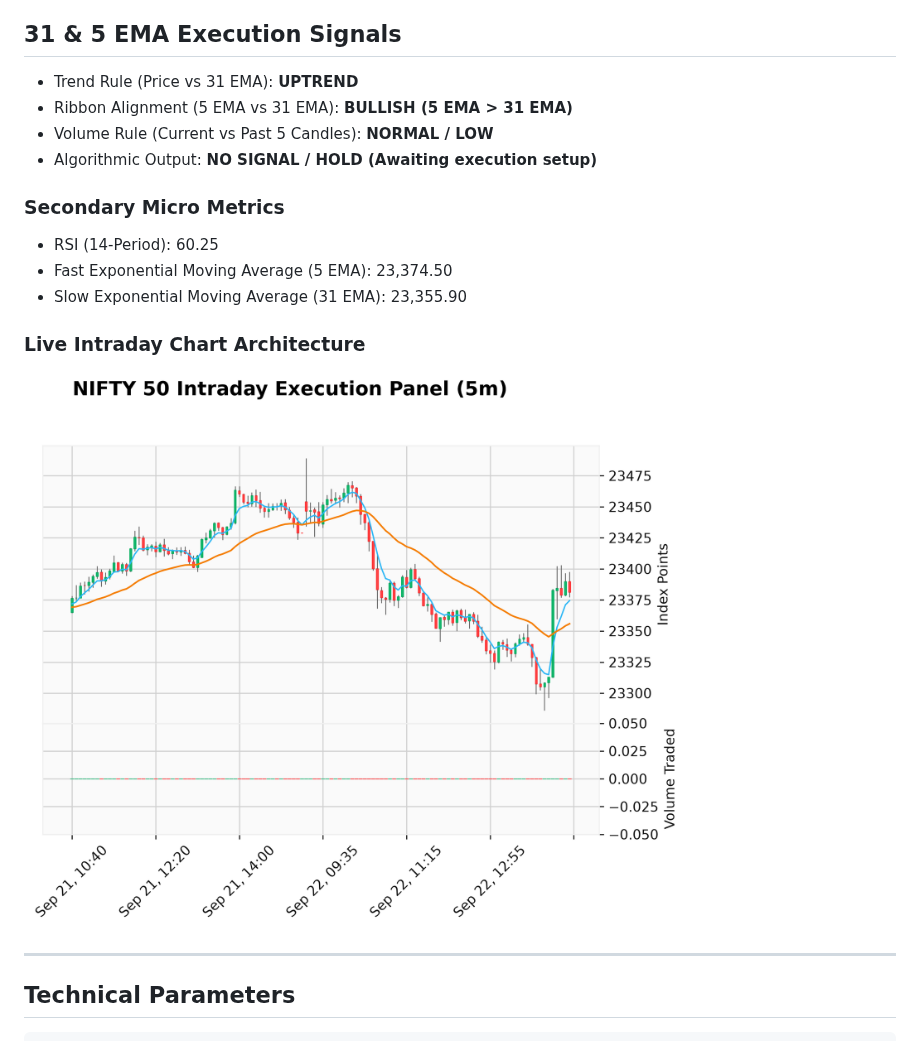
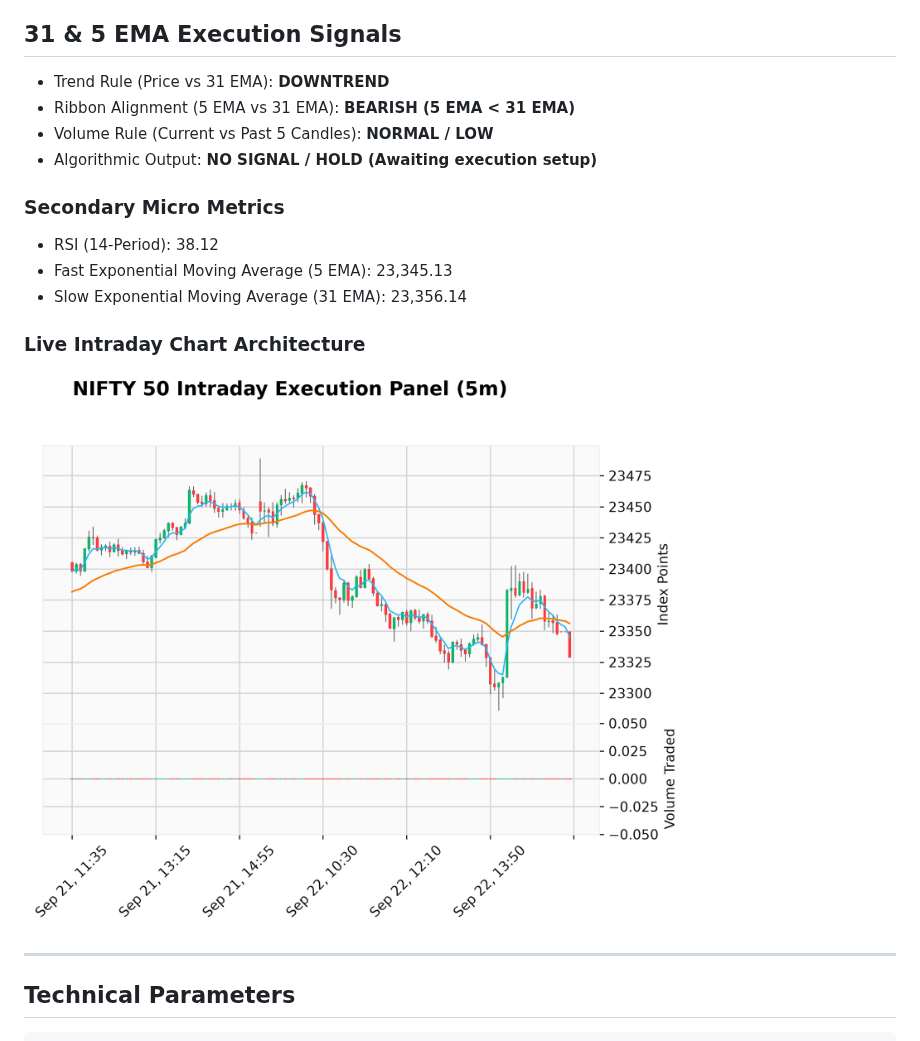
Before and after one commit to maheshultimatum/Trend-Predictor, a Markdown page: README.md, the part around one of its changes. Rendered like a GitHub page; pictures changed too: trend_prediction.png.

Commit message:
automated intraday update [skip ci]

```diff
--- a/README.md
+++ b/README.md
@@ -15,15 +15,15 @@ This pipeline automates an intraday technical framework running a 31 & 5 EMA str
 - Machine Learning Bias: **BULLISH (UP)**
 
 ## 31 & 5 EMA Execution Signals
-- Trend Rule (Price vs 31 EMA): **UPTREND**
-- Ribbon Alignment (5 EMA vs 31 EMA): **BULLISH (5 EMA > 31 EMA)**
+- Trend Rule (Price vs 31 EMA): **DOWNTREND**
+- Ribbon Alignment (5 EMA vs 31 EMA): **BEARISH (5 EMA < 31 EMA)**
 - Volume Rule (Current vs Past 5 Candles): **NORMAL / LOW**
 - Algorithmic Output: **NO SIGNAL / HOLD (Awaiting execution setup)**
 
 ### Secondary Micro Metrics
-- RSI (14-Period): 60.25
-- Fast Exponential Moving Average (5 EMA): 23,374.50
-- Slow Exponential Moving Average (31 EMA): 23,355.90
+- RSI (14-Period): 38.12
+- Fast Exponential Moving Average (5 EMA): 23,345.13
+- Slow Exponential Moving Average (31 EMA): 23,356.14
 
 ### Live Intraday Chart Architecture
 ![Stock Trend](./trend_prediction.png)
```
Also changed, not shown: other parts of README.md (+3 -3 lines).
